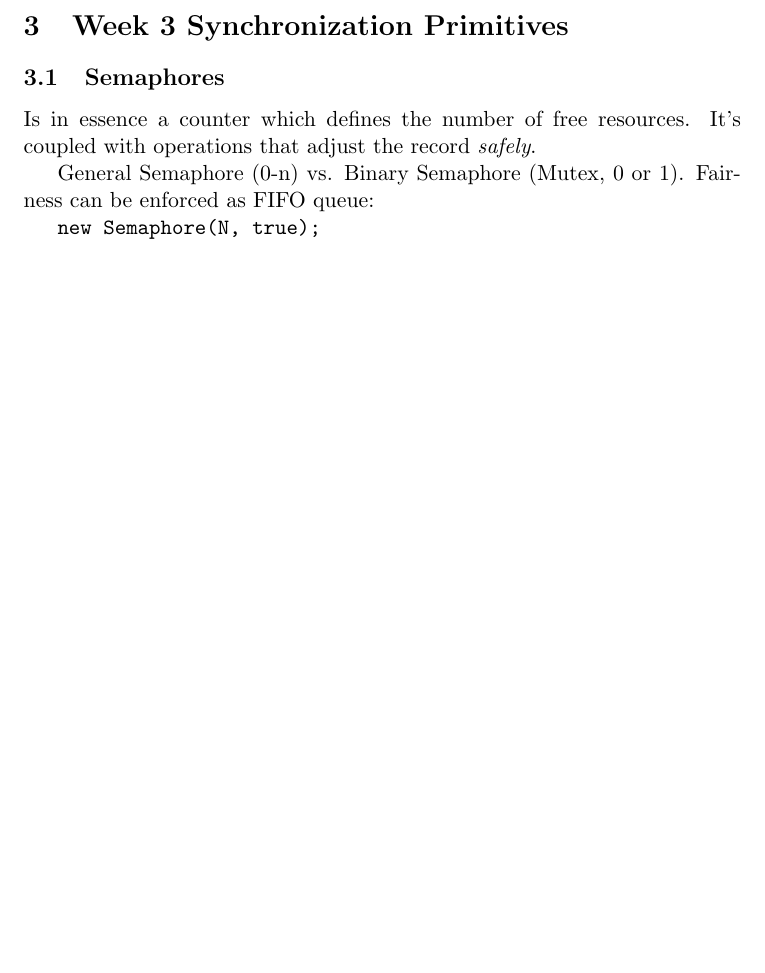
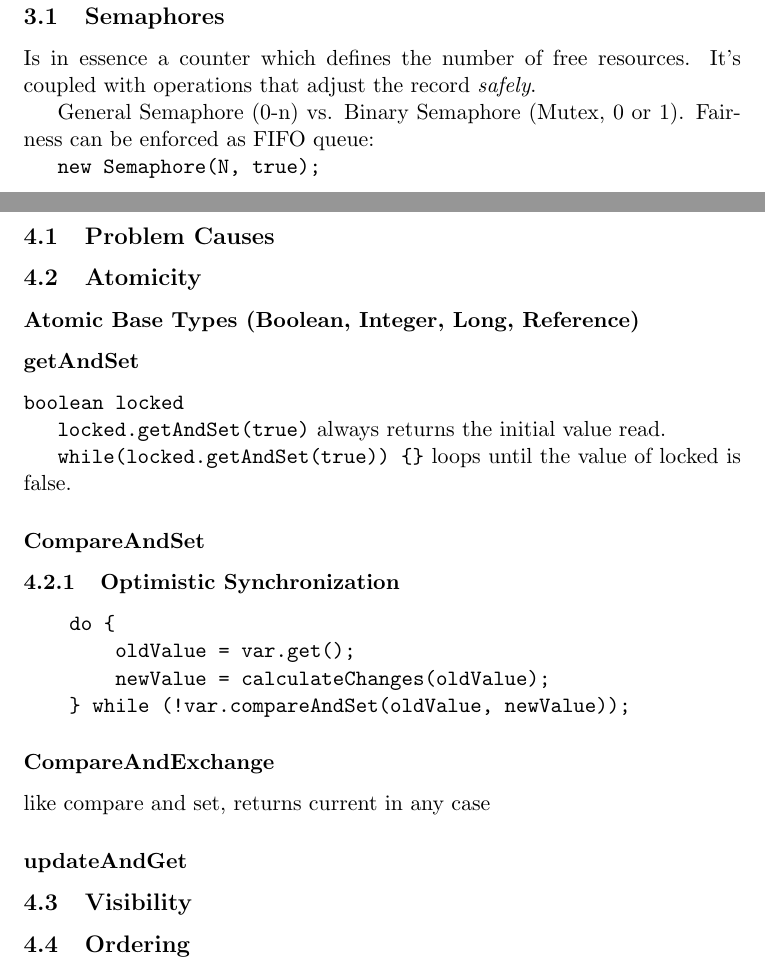
Before and after one commit to lzkndg/hsr-documents, a LaTeX document (FS2023/ParProg/main.tex, which reads FS2023/ParProg/parts/parprog-2023-07-memory-models.tex): part of page 6 of 6 before the commit and two parts of pages 6 and 7 of 7 after it, the two joined at a grey line, cut at the place of the change, the shorter picture padded with empty space. Compiled offline with pdfLaTeX.

Commit message:
updates in parprog notes

```diff
--- /dev/null
+++ b/FS2023/ParProg/parts/parprog-2023-07-memory-models.tex
@@ -0,0 +1,34 @@
+\section{Week 7 Memory Models}
+
+\subsection{Problem Causes}
+
+\subsection{Atomicity}
+
+\subsubsection*{Atomic Base Types (Boolean, Integer, Long, Reference)}
+
+\subsubsection*{getAndSet}
+\verb|boolean locked|
+
+\verb|locked.getAndSet(true)| always returns the initial value read.
+
+\verb|while(locked.getAndSet(true)) {}| loops until the value of locked is false.
+
+\subsubsection*{CompareAndSet}
+
+\subsubsection{Optimistic Synchronization}
+\begin{verbatim}
+    do {
+        oldValue = var.get();
+        newValue = calculateChanges(oldValue);
+    } while (!var.compareAndSet(oldValue, newValue));
+\end{verbatim}
+
+\subsubsection*{CompareAndExchange}
+like compare and set, returns current in any case
+
+\subsubsection*{updateAndGet}
+
+
+\subsection{Visibility}
+
+\subsection{Ordering}
```
Also changed, not shown: FS2023/ParProg/main.tex (+4 -0 lines), FS2023/ParProg/out/main.pdf, FS2023/ParProg/parts/parprog-2023-04.tex (added), FS2023/ParProg/parts/parprog-2023-05.tex (added), FS2023/ParProg/parts/parprog-2023-06.tex (added).
